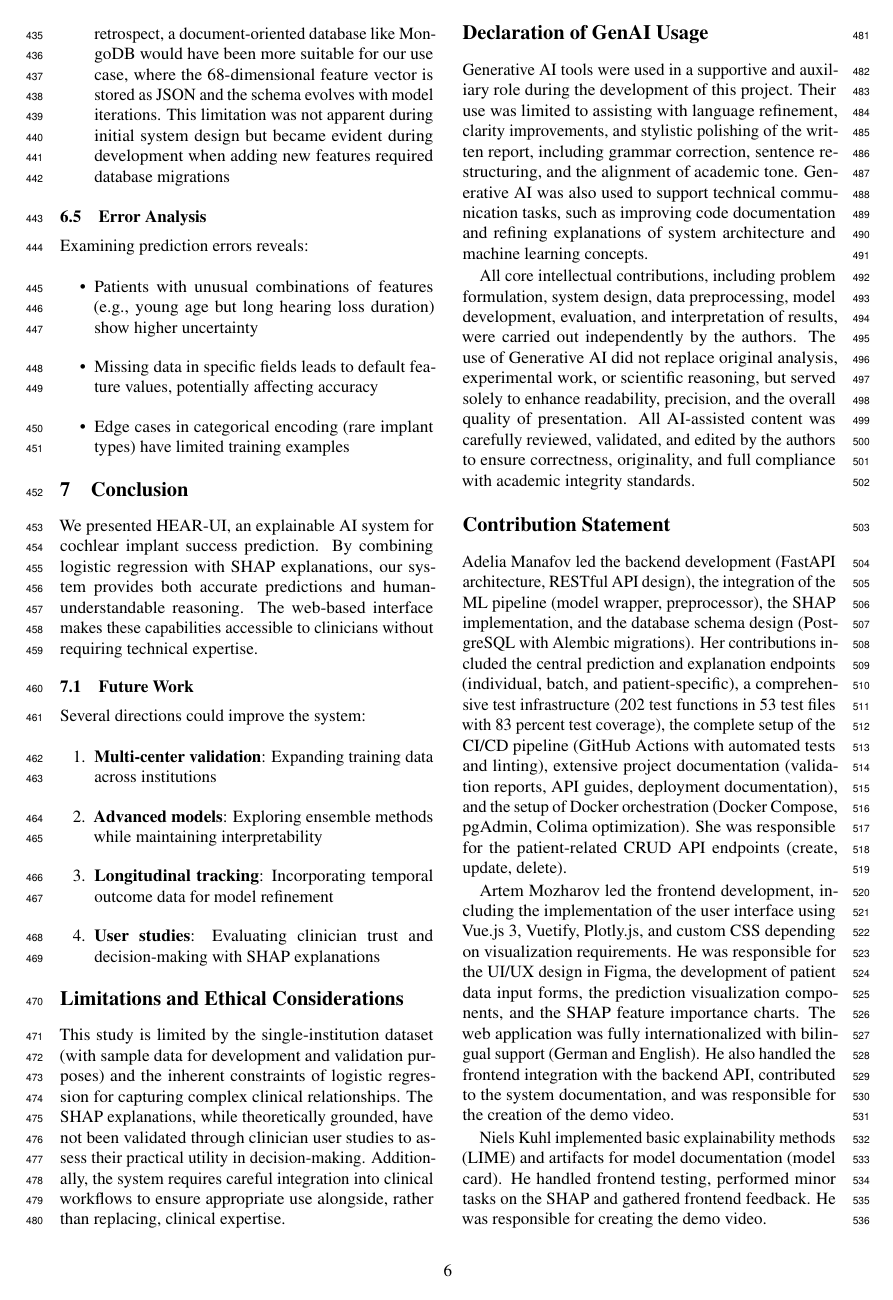
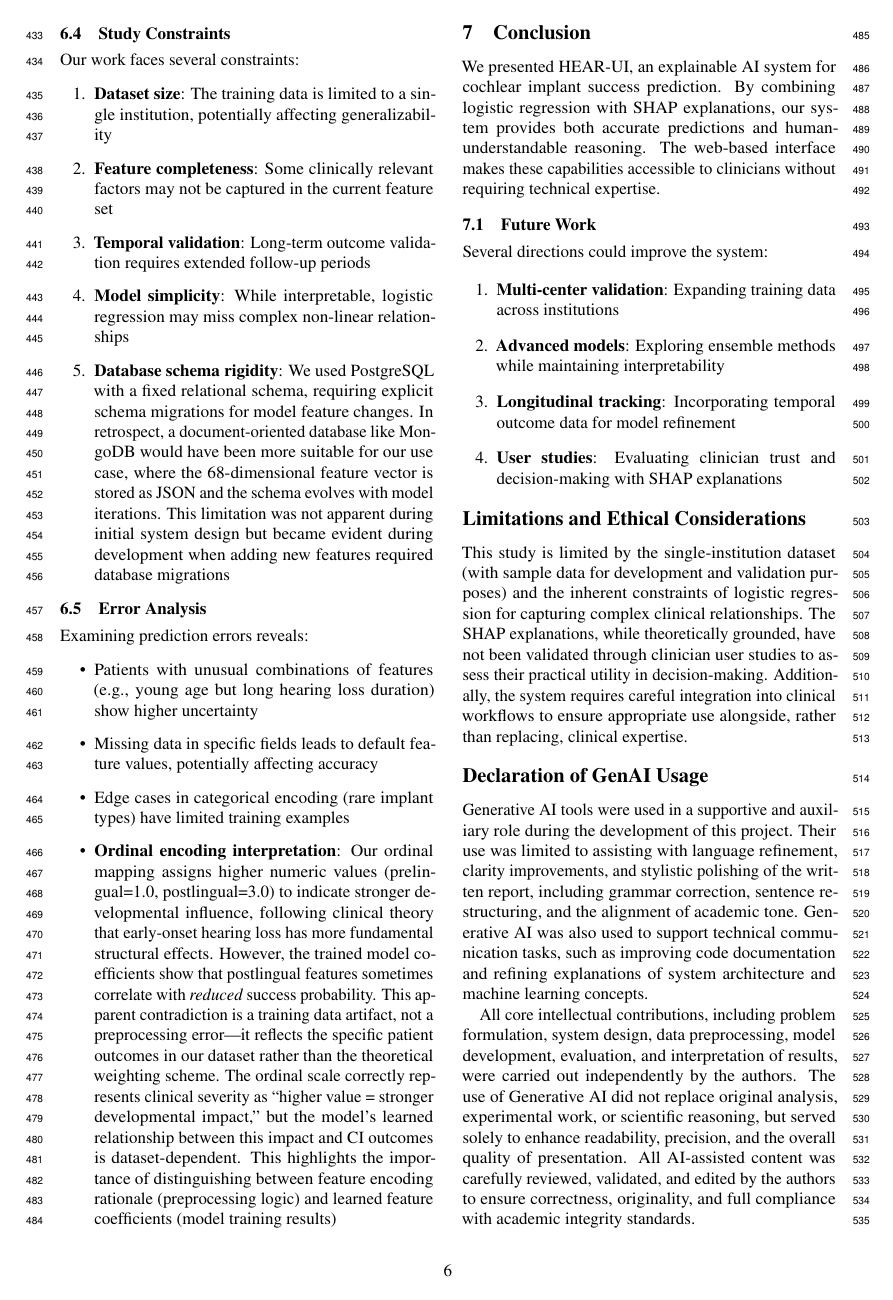
Before and after one commit to AdeliaManafov/hear-ui, a LaTeX paper (finalReport/acl_latex.tex): page 6 of 7 before the commit and page 6 of 8 after it. Compiled offline with pdfLaTeX.

Commit message:
docs(report): clarify ordinal encoding logic for hearing loss onset
- Add detailed explanation of ordinal mapping in Feature Engineering section
- Clarify that higher values (prelingual=1.0 < postlingual=3.0) indicate stronger developmental influence
- Explain clinical rationale: early hearing loss (prelingual) has more fundamental structural effects
- Add Error Analysis note distinguishing preprocessing logic from model coefficients
- Document that postlingual negative correlation is training data artifact, not encoding error
- Emphasize separation between feature encoding rationale and learned coefficients

```diff
--- a/finalReport/acl_latex.tex
+++ b/finalReport/acl_latex.tex
@@ -613,6 +623,19 @@ Prediction}
 
     \item Edge cases in categorical encoding (rare implant types) have limited training
       examples
+
+    \item \textbf{Ordinal encoding interpretation}: Our ordinal mapping assigns higher
+      numeric values (prelingual=1.0, postlingual=3.0) to indicate stronger developmental
+      influence, following clinical theory that early-onset hearing loss has more
+      fundamental structural effects. However, the trained model coefficients show
+      that postlingual features sometimes correlate with \emph{reduced} success probability.
+      This apparent contradiction is a training data artifact, not a preprocessing
+      error---it reflects the specific patient outcomes in our dataset rather than
+      the theoretical weighting scheme. The ordinal scale correctly represents clinical
+      severity as ``higher value = stronger developmental impact,'' but the model's
+      learned relationship between this impact and CI outcomes is dataset-dependent.
+      This highlights the importance of distinguishing between feature encoding rationale
+      (preprocessing logic) and learned feature coefficients (model training results)
   \end{itemize}
 
   \section{Conclusion}
```
Also changed, not shown: finalReport/acl_latex.tex (10 more changed lines).
